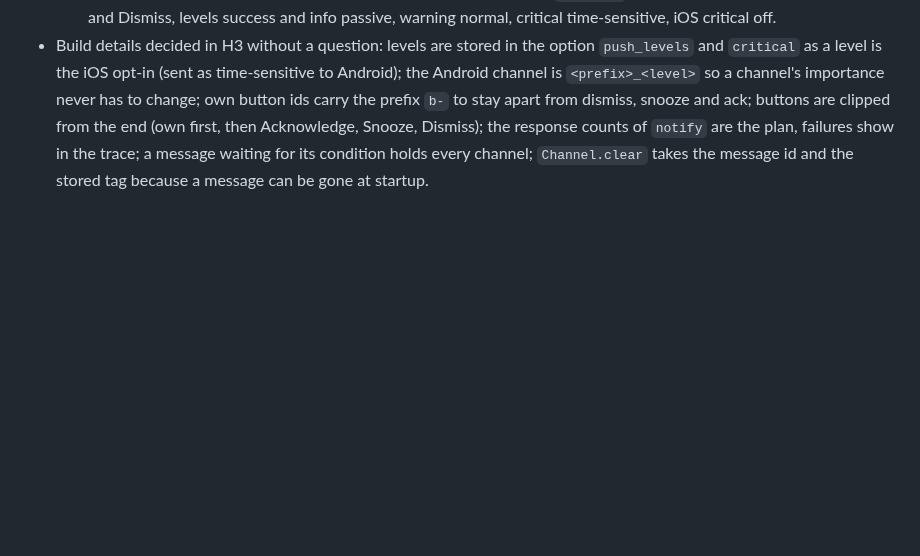
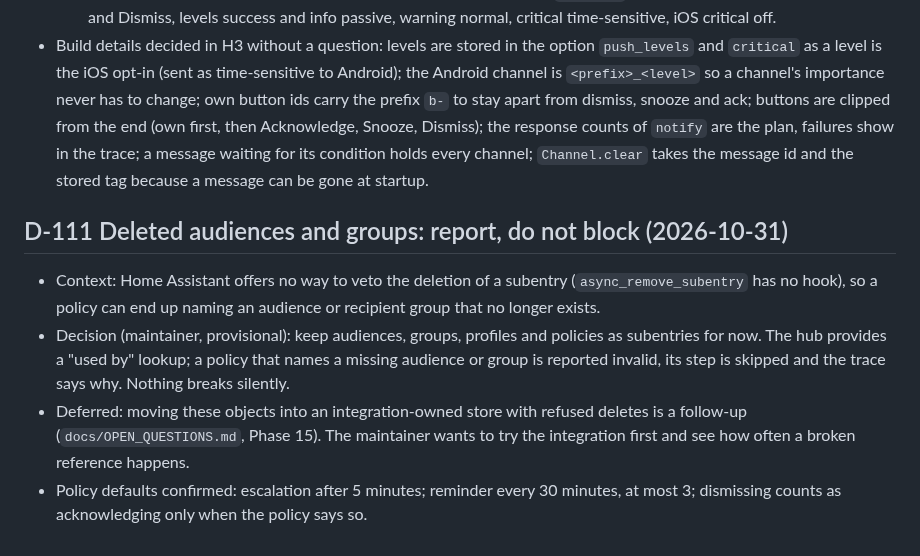
Before and after one commit to Seyphaton/ha-heads-up, a Markdown page: docs/DECISIONS.md, the part around the change. Drawn GitHub-style; blank space fills up the shorter version.

Commit message:
Hub H4a: D-111 deleted audiences reported not blocked; store rework noted as follow-up
Co-Authored-By: Claude Sonnet 5.5 <noreply@anthropic.com>

```diff
--- a/docs/DECISIONS.md
+++ b/docs/DECISIONS.md
@@ -681,3 +681,9 @@ ADR-style log. Each entry: decision, alternatives, consequences. All entries dat
   - A press counts for the recipient named in the button id (their person's linked user, or for a device without a person the user on the event). If the event also carries a user and it differs from the person's user, the press is ignored and traced (`user_mismatch`).
   - The proposed push defaults are confirmed: Android channel prefix `heads_up`, lock-screen text full, buttons Snooze and Dismiss, levels success and info passive, warning normal, critical time-sensitive, iOS critical off.
 - Build details decided in H3 without a question: levels are stored in the option `push_levels` and `critical` as a level is the iOS opt-in (sent as time-sensitive to Android); the Android channel is `<prefix>_<level>` so a channel's importance never has to change; own button ids carry the prefix `b-` to stay apart from dismiss, snooze and ack; buttons are clipped from the end (own first, then Acknowledge, Snooze, Dismiss); the response counts of `notify` are the plan, failures show in the trace; a message waiting for its condition holds every channel; `Channel.clear` takes the message id and the stored tag because a message can be gone at startup.
+
+## D-111 Deleted audiences and groups: report, do not block (2026-10-31)
+- Context: Home Assistant offers no way to veto the deletion of a subentry (`async_remove_subentry` has no hook), so a policy can end up naming an audience or recipient group that no longer exists.
+- Decision (maintainer, provisional): keep audiences, groups, profiles and policies as subentries for now. The hub provides a "used by" lookup; a policy that names a missing audience or group is reported invalid, its step is skipped and the trace says why. Nothing breaks silently.
+- Deferred: moving these objects into an integration-owned store with refused deletes is a follow-up (`docs/OPEN_QUESTIONS.md`, Phase 15). The maintainer wants to try the integration first and see how often a broken reference happens.
+- Policy defaults confirmed: escalation after 5 minutes; reminder every 30 minutes, at most 3; dismissing counts as acknowledging only when the policy says so.
```
Also changed, not shown: docs/OPEN_QUESTIONS.md (+1 -0 lines).
